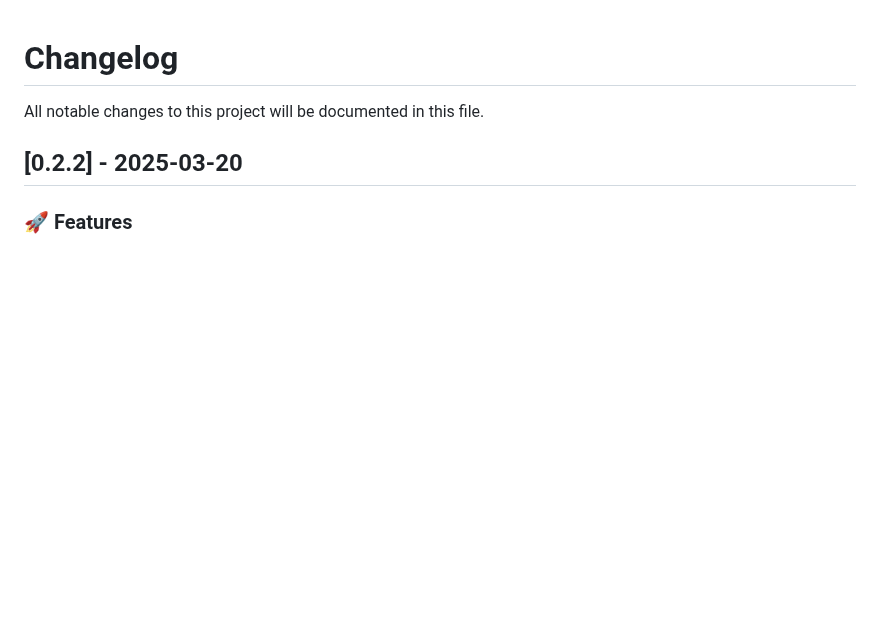
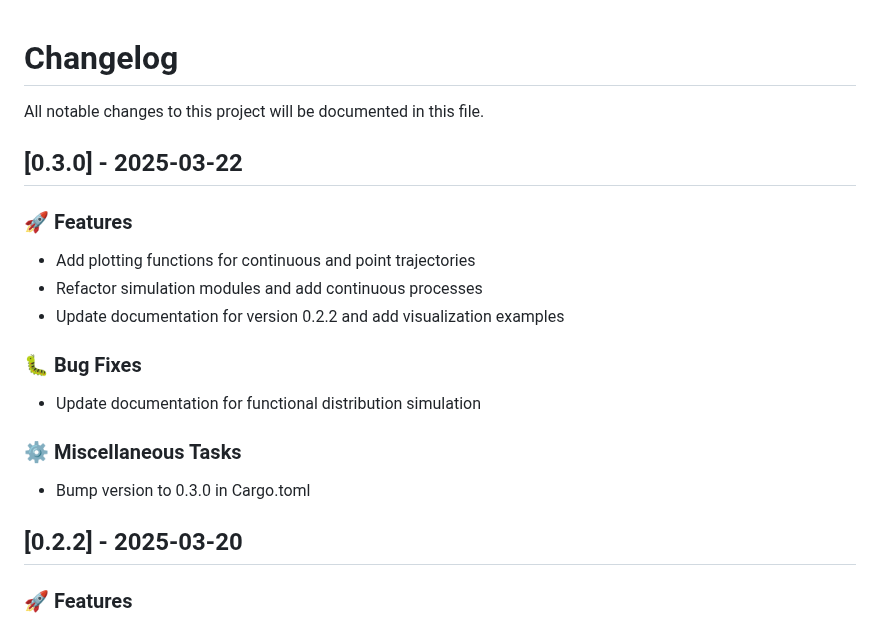
Before and after one commit to tangxiangong/diffusionx, a Markdown page: CHANGELOG.md, the part around the change. GitHub-like rendering; blank space fills up the shorter version.

Commit message:
chore: update CHANGELOG for version 0.3.0
- Add new features including plotting functions for continuous and point trajectories.
- Refactor simulation modules and introduce continuous processes.
- Update documentation for version 0.2.2 and include visualization examples.
- Fix documentation for functional distribution simulation.
- Bump version to 0.3.0 in Cargo.toml.

```diff
--- a/CHANGELOG.md
+++ b/CHANGELOG.md
@@ -1,6 +1,22 @@
 # Changelog
 
 All notable changes to this project will be documented in this file.
+
+## [0.3.0] - 2025-03-22
+
+### 🚀 Features
+
+- Add plotting functions for continuous and point trajectories
+- Refactor simulation modules and add continuous processes
+- Update documentation for version 0.2.2 and add visualization examples
+
+### 🐛 Bug Fixes
+
+- Update documentation for functional distribution simulation
+
+### ⚙️ Miscellaneous Tasks
+
+- Bump version to 0.3.0 in Cargo.toml
 
 ## [0.2.2] - 2025-03-20
 
```
